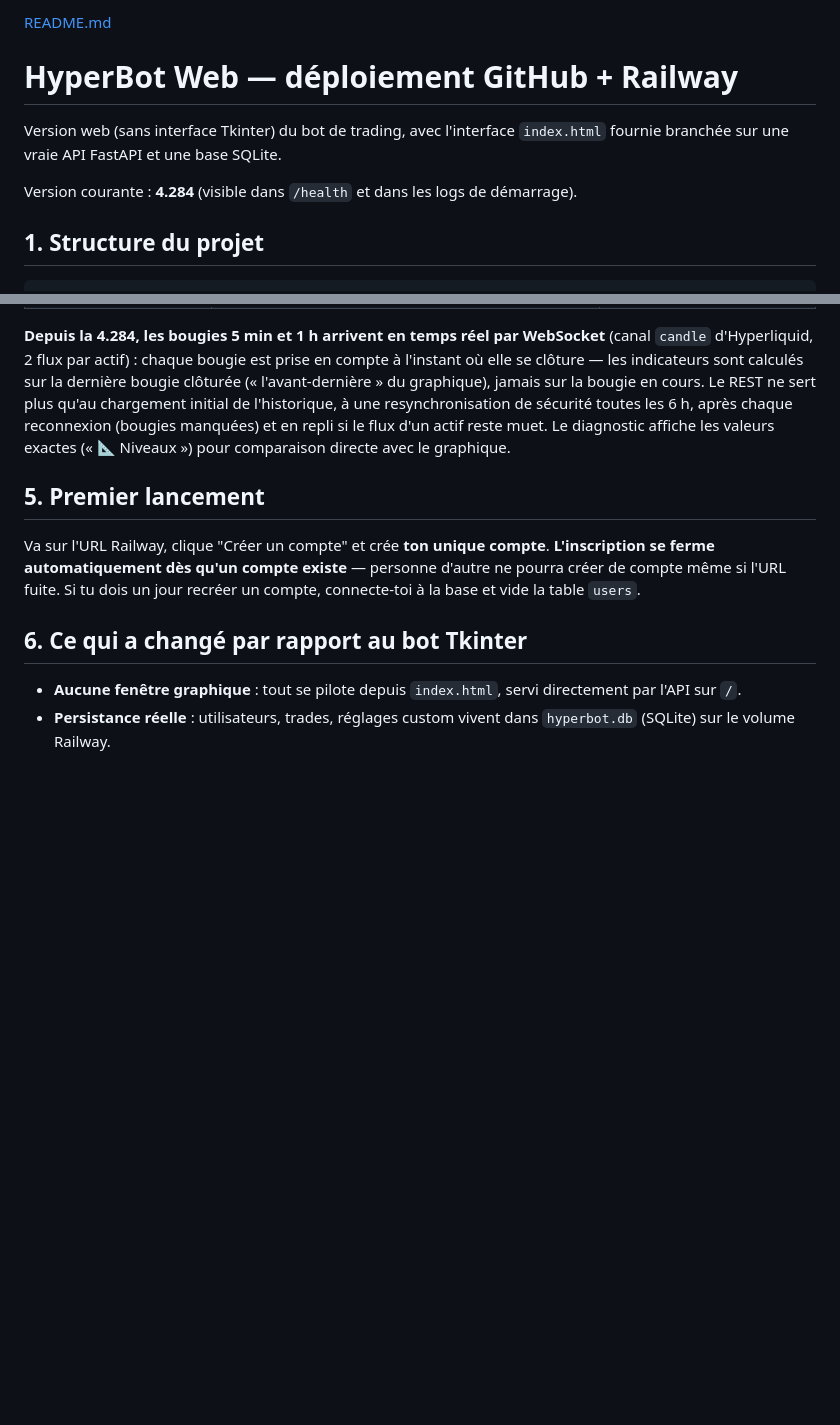
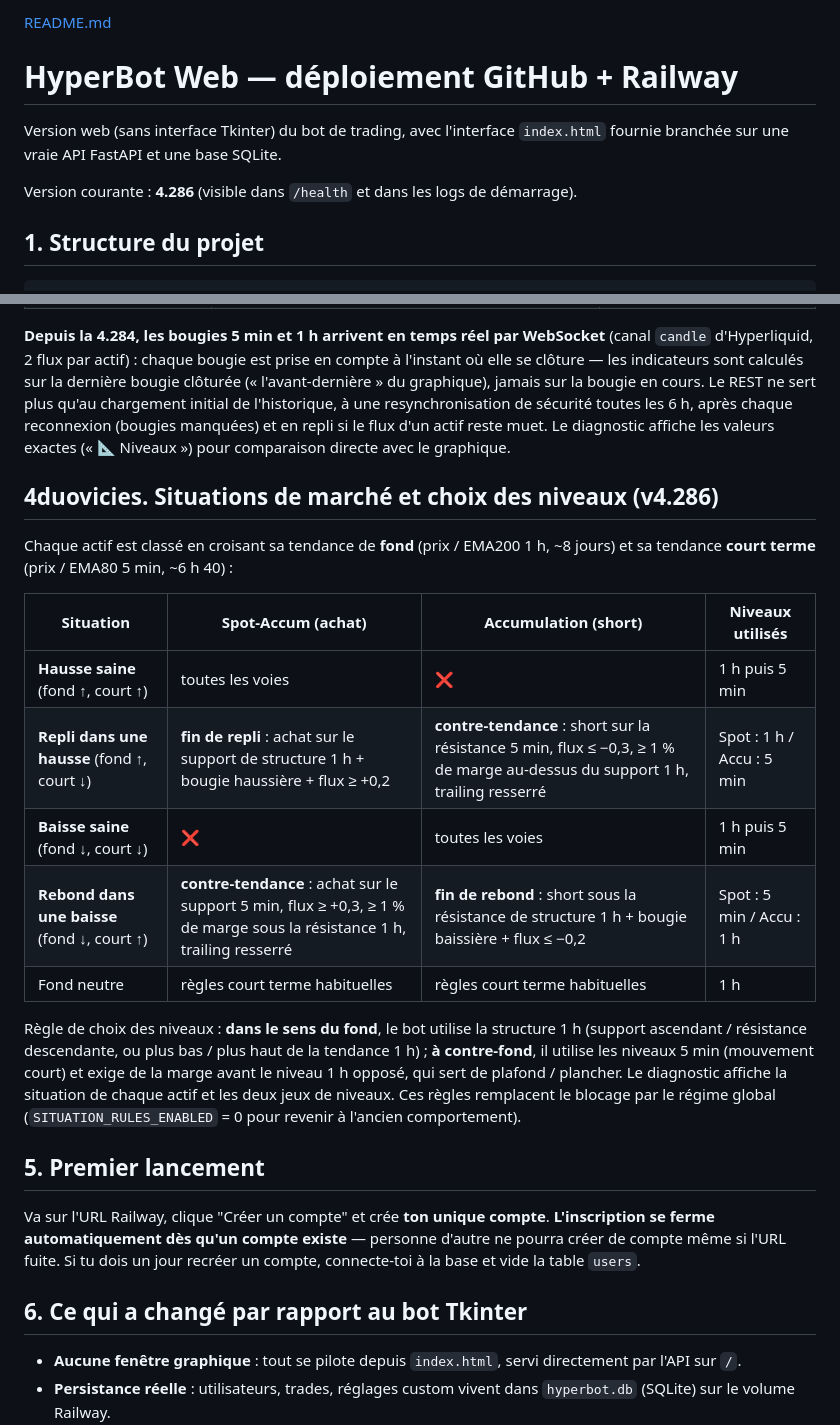
Before and after one commit to Alex0136a/Hyperbot-web, a Markdown page: README.md, 2 parts joined by grey strips. Rendered like a GitHub page; blank space fills up the shorter version.

Commit message:
Update README with version and market situation details
Updated the current version number and added a new section on market situations and level choices for version 4.286.

```diff
--- a/README.md
+++ b/README.md
@@ -4,7 +4,7 @@
 Version web (sans interface Tkinter) du bot de trading, avec l'interface
 `index.html` fournie branchée sur une vraie API FastAPI et une base SQLite.
 
-Version courante : **4.284** (visible dans `/health` et dans les logs de démarrage).
+Version courante : **4.286** (visible dans `/health` et dans les logs de démarrage).
 
 ## 1. Structure du projet
 
@@ -434,6 +434,27 @@ reconnexion (bougies manquées) et en repli si le flux d'un actif reste muet.
 Le diagnostic affiche les
 valeurs exactes (« 📐 Niveaux ») pour comparaison directe avec le graphique.
 
+## 4duovicies. Situations de marché et choix des niveaux (v4.286)
+
+Chaque actif est classé en croisant sa tendance de **fond** (prix / EMA200
+1 h, ~8 jours) et sa tendance **court terme** (prix / EMA80 5 min, ~6 h 40) :
+
+| Situation | Spot-Accum (achat) | Accumulation (short) | Niveaux utilisés |
+|---|---|---|---|
+| **Hausse saine** (fond ↑, court ↑) | toutes les voies | ❌ | 1 h puis 5 min |
+| **Repli dans une hausse** (fond ↑, court ↓) | **fin de repli** : achat sur le support de structure 1 h + bougie haussière + flux ≥ +0,2 | **contre-tendance** : short sur la résistance 5 min, flux ≤ −0,3, ≥ 1 % de marge au-dessus du support 1 h, trailing resserré | Spot : 1 h / Accu : 5 min |
+| **Baisse saine** (fond ↓, court ↓) | ❌ | toutes les voies | 1 h puis 5 min |
+| **Rebond dans une baisse** (fond ↓, court ↑) | **contre-tendance** : achat sur le support 5 min, flux ≥ +0,3, ≥ 1 % de marge sous la résistance 1 h, trailing resserré | **fin de rebond** : short sous la résistance de structure 1 h + bougie baissière + flux ≤ −0,2 | Spot : 5 min / Accu : 1 h |
+| Fond neutre | règles court terme habituelles | règles court terme habituelles | 1 h |
+
+Règle de choix des niveaux : **dans le sens du fond**, le bot utilise la
+structure 1 h (support ascendant / résistance descendante, ou plus bas / plus
+haut de la tendance 1 h) ; **à contre-fond**, il utilise les niveaux 5 min
+(mouvement court) et exige de la marge avant le niveau 1 h opposé, qui sert
+de plafond / plancher. Le diagnostic affiche la situation de chaque actif et
+les deux jeux de niveaux. Ces règles remplacent le blocage par le régime
+global (`SITUATION_RULES_ENABLED` = 0 pour revenir à l'ancien comportement).
+
 ## 5. Premier lancement
 
 Va sur l'URL Railway, clique "Créer un compte" et crée **ton unique compte**.
```
Also changed, not shown: other parts of README.md (+1 -1 lines).
